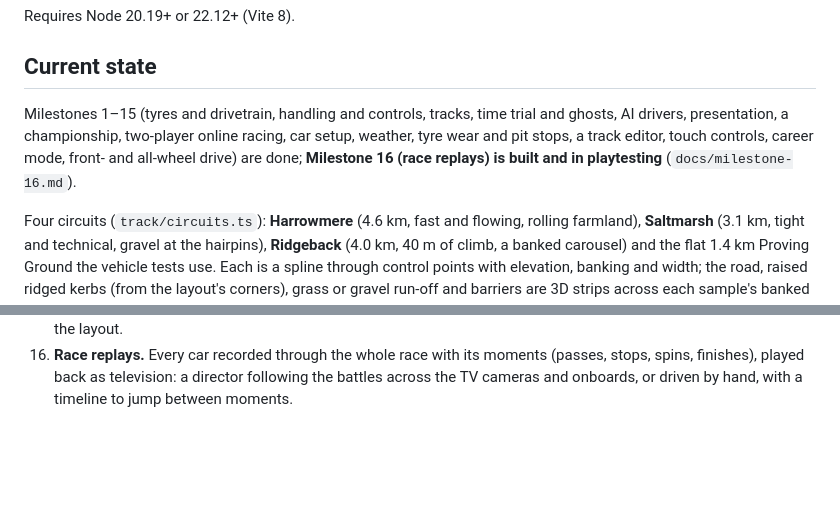
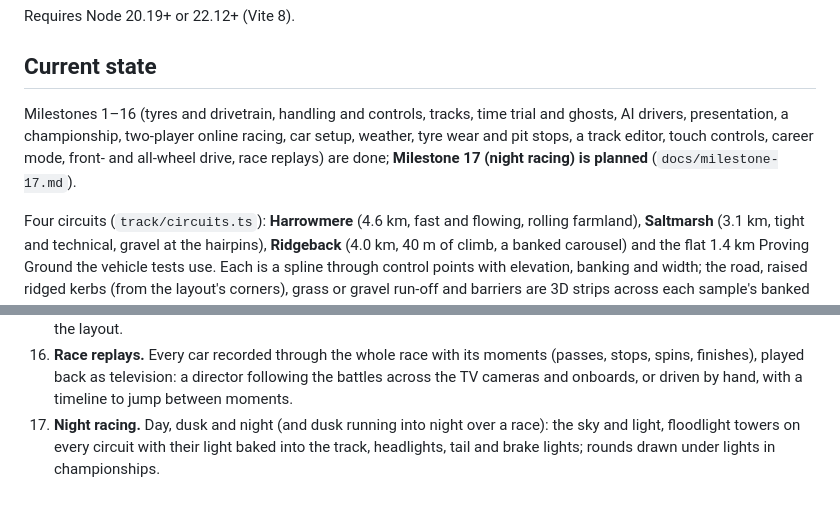
Before and after one commit to TanakritEuro/racing-game, a Markdown page: CLAUDE.md, 2 parts joined by grey strips. Drawn GitHub-style; blank space fills up the shorter version.

Commit message:
Milestone 16 marked done; plan Milestone 17: night racing
Co-Authored-By: Claude Opus 5.5 <noreply@anthropic.com>

```diff
--- a/CLAUDE.md
+++ b/CLAUDE.md
@@ -23,10 +23,10 @@ Requires Node 20.19+ or 22.12+ (Vite 8).
 
 ## Current state
 
-Milestones 1–15 (tyres and drivetrain, handling and controls, tracks, time trial and ghosts,
+Milestones 1–16 (tyres and drivetrain, handling and controls, tracks, time trial and ghosts,
 AI drivers, presentation, a championship, two-player online racing, car setup, weather, tyre
-wear and pit stops, a track editor, touch controls, career mode, front- and all-wheel drive) are
-done; **Milestone 16 (race replays) is built and in playtesting** (`docs/milestone-16.md`).
+wear and pit stops, a track editor, touch controls, career mode, front- and all-wheel drive, race
+replays) are done; **Milestone 17 (night racing) is planned** (`docs/milestone-17.md`).
 
 Four circuits (`track/circuits.ts`): **Harrowmere** (4.6 km, fast and flowing, rolling
 farmland), **Saltmarsh** (3.1 km, tight and technical, gravel at the hairpins),
@@ -413,3 +413,6 @@ structures, tests) and check it with me.
     stops, spins, finishes), played back as television: a director following the battles
     across the TV cameras and onboards, or driven by hand, with a timeline to jump between
     moments.
+17. **Night racing.** Day, dusk and night (and dusk running into night over a race): the sky
+    and light, floodlight towers on every circuit with their light baked into the track,
+    headlights, tail and brake lights; rounds drawn under lights in championships.
```
Also changed, not shown: docs/milestone-16.md (+5 -1 lines), docs/milestone-17.md (added, +100 -0 lines).
